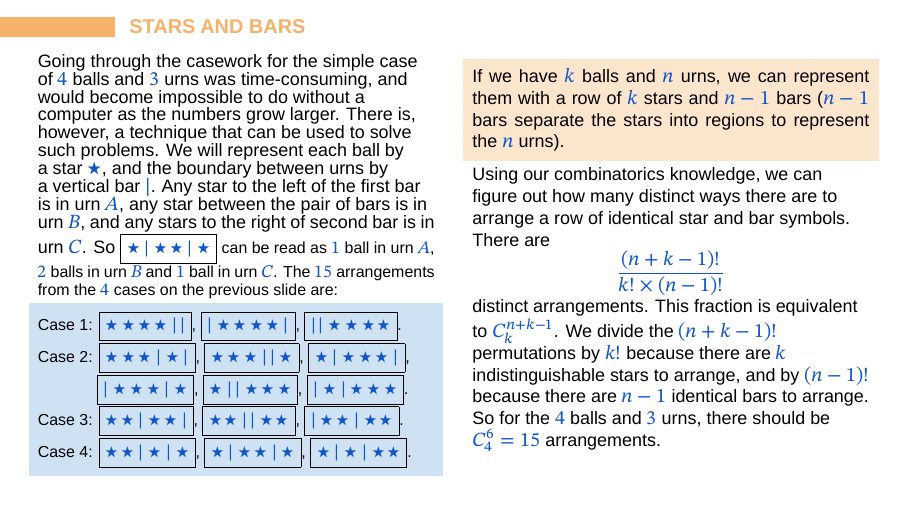
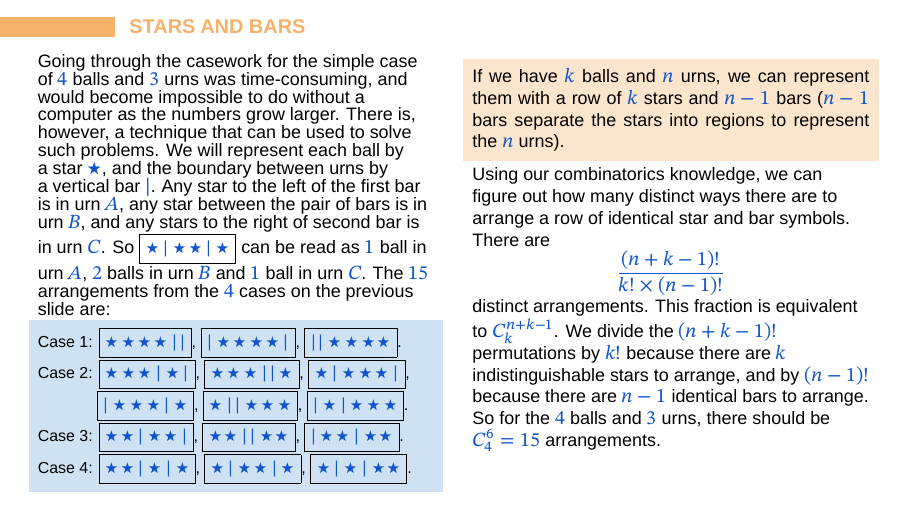
Before and after one commit to Jauhen/gmo, LaTeX slides (08 - Inclusion Exclusion Principle.tex): page 7 of 10. Compiled offline with LuaLaTeX; a missing font is replaced by an installed copy or a similar font.

Commit message:
Fix formating 08 - PIE

```diff
--- a/08 - Inclusion Exclusion Principle.tex
+++ b/08 - Inclusion Exclusion Principle.tex
@@ -344,7 +344,7 @@
 \begin{frame}{Stars and bars}
   \begin{columns}[T]
     \begin{column}{0.5\textwidth}
-      Going through the casework for the simple case of $4$ balls and $3$ urns was time-consuming, and would become impossible to do without a computer as the numbers grow larger.  There is, however, a technique that can be used to solve such problems.  We will represent each ball by a~star $\star$, and the boundary between urns by a~vertical bar $\mid$.  Any star to the left of the first bar is in urn $A$, any star between the pair of bars is in urn $B$, and any stars to the right of second bar is in urn $C$.  So \small{\fbox{$\star\mid\star\,\star\mid\star$}} can be read as $1$ ball in urn~$A$, $2$ balls in urn $B$ and $1$ ball in urn $C$.  The $15$ arrangements from the $4$ cases on the previous slide are:
+      Going through the casework for the simple case of $4$ balls and $3$ urns was time-consuming, and would become impossible to do without a computer as the numbers grow larger.  There is, however, a technique that can be used to solve such problems.  We will represent each ball by a~star $\star$, and the boundary between urns by a~vertical bar $\mid$.  Any star to the left of the first bar is in urn $A$, any star between the pair of bars is in urn $B$, and any stars to the right of second bar is in urn $C$.  So {\small\fbox{$\star\mid\star\,\star\mid\star$}} can be read as $1$ ball in urn~$A$, $2$ balls in urn $B$ and $1$ ball in urn $C$.  The $15$ arrangements from the $4$ cases on the previous slide are:
       \small
       \begin{example}
         Case 1: \fbox{$\star\star\star\,\star\mid\,\mid$}, \fbox{$\mid\star\star\star\,\star\mid$}, \fbox{$\mid\,\mid\star\star\star\,\star$}.
```
Also changed, not shown: 08 - Inclusion Exclusion Principle.pdf.
